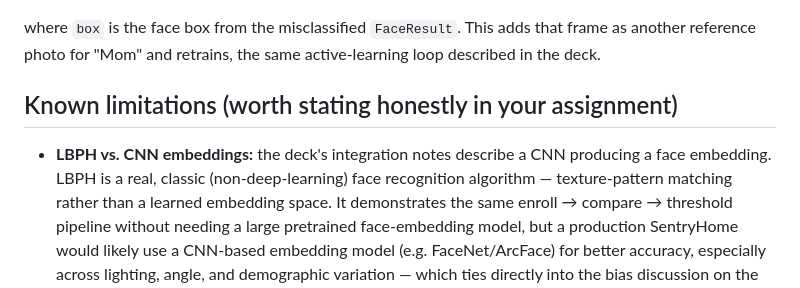
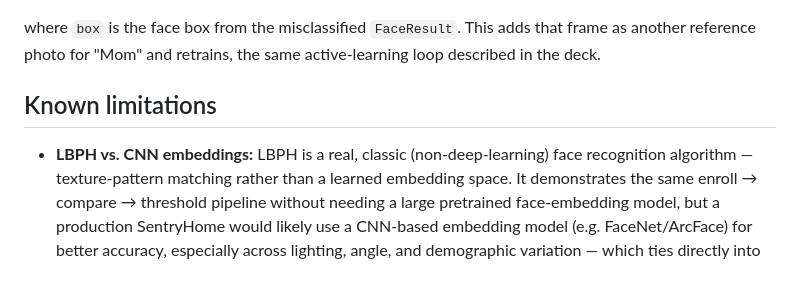
Before and after one commit to sailajaarikatla/SentryHome, a Markdown page: README.md, the part around the change. GitHub-like rendering.

Commit message:
Refactor known limitations section in README
Removed redundant section header and cleaned up text.

```diff
--- a/README.md
+++ b/README.md
@@ -84,10 +84,8 @@ where `box` is the face box from the misclassified `FaceResult`. This adds
 that frame as another reference photo for "Mom" and retrains, the same
 active-learning loop described in the deck.
 
-## Known limitations (worth stating honestly in your assignment)
-
-- **LBPH vs. CNN embeddings:** the deck's integration notes describe a
-  CNN producing a face embedding. LBPH is a real, classic (non-deep-learning)
+## Known limitations
+- **LBPH vs. CNN embeddings:** LBPH is a real, classic (non-deep-learning)
   face recognition algorithm — texture-pattern matching rather than a
   learned embedding space. It demonstrates the same enroll → compare →
   threshold pipeline without needing a large pretrained face-embedding model,
```
